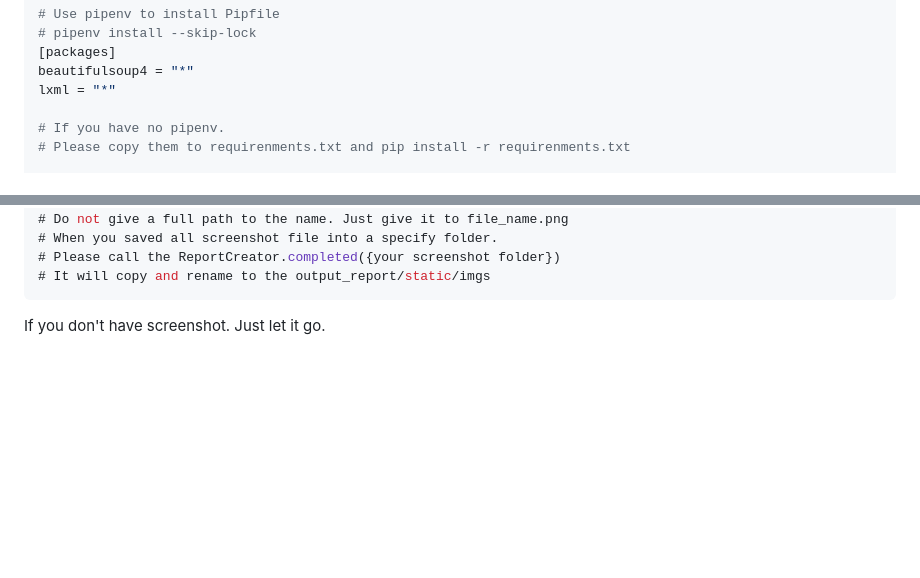
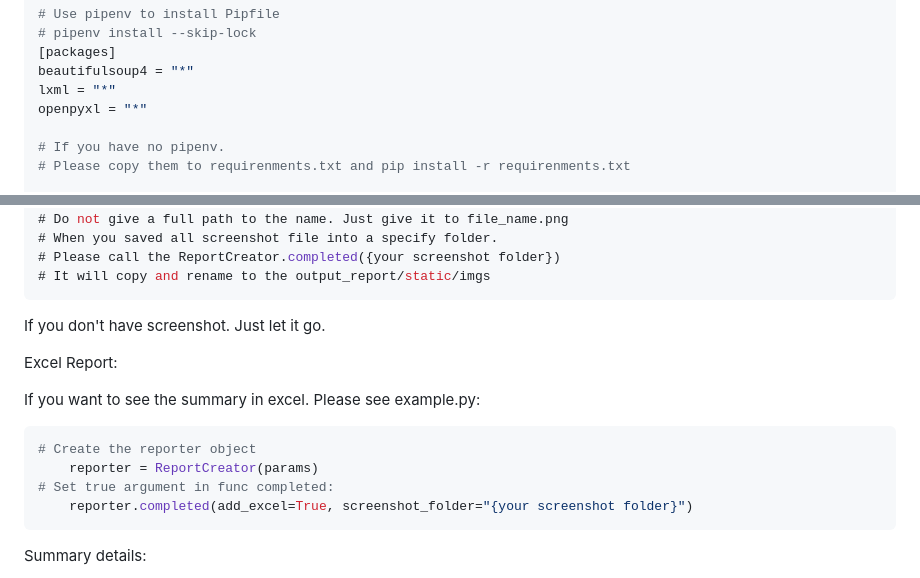
Before and after one commit to bensir213/bengoframe-py-report, a Markdown page: README.md, 2 parts joined by grey strips. Drawn GitHub-style; blank space fills up the shorter version.

Commit message:
Add excel creator by json file.

````diff
--- a/README.md
+++ b/README.md
@@ -28,6 +28,7 @@ Installation:
 [packages]
 beautifulsoup4 = "*"
 lxml = "*"
+openpyxl = "*"
 
 # If you have no pipenv.
 # Please copy them to requirenments.txt and pip install -r requirenments.txt
@@ -168,3 +169,17 @@ if your test step has screenshots. Please save them to a specify folder and name
 ```
 
 If you don't have screenshot.  Just let it go.
+
+Excel Report:
+
+If you want to see the summary in excel. Please see example.py:
+
+```python
+# Create the reporter object
+    reporter = ReportCreator(params)
+# Set true argument in func completed:
+    reporter.completed(add_excel=True, screenshot_folder="{your screenshot folder}")
+```
+
+Summary details:
+
````
Also changed, not shown: other parts of README.md (+9 -2 lines), imgs/excel-1.PNG (added), imgs/excel-2.PNG (added), 4 other files.
